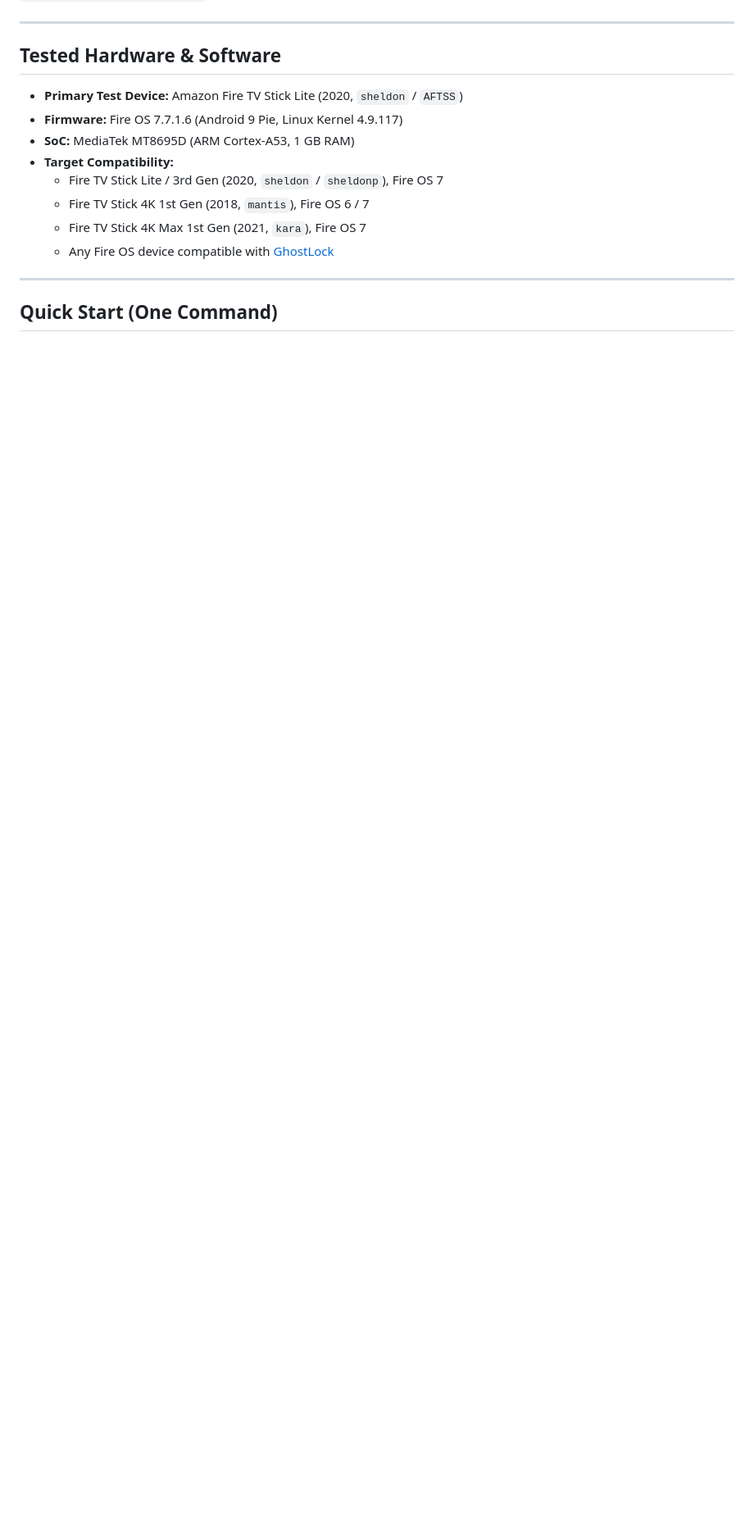
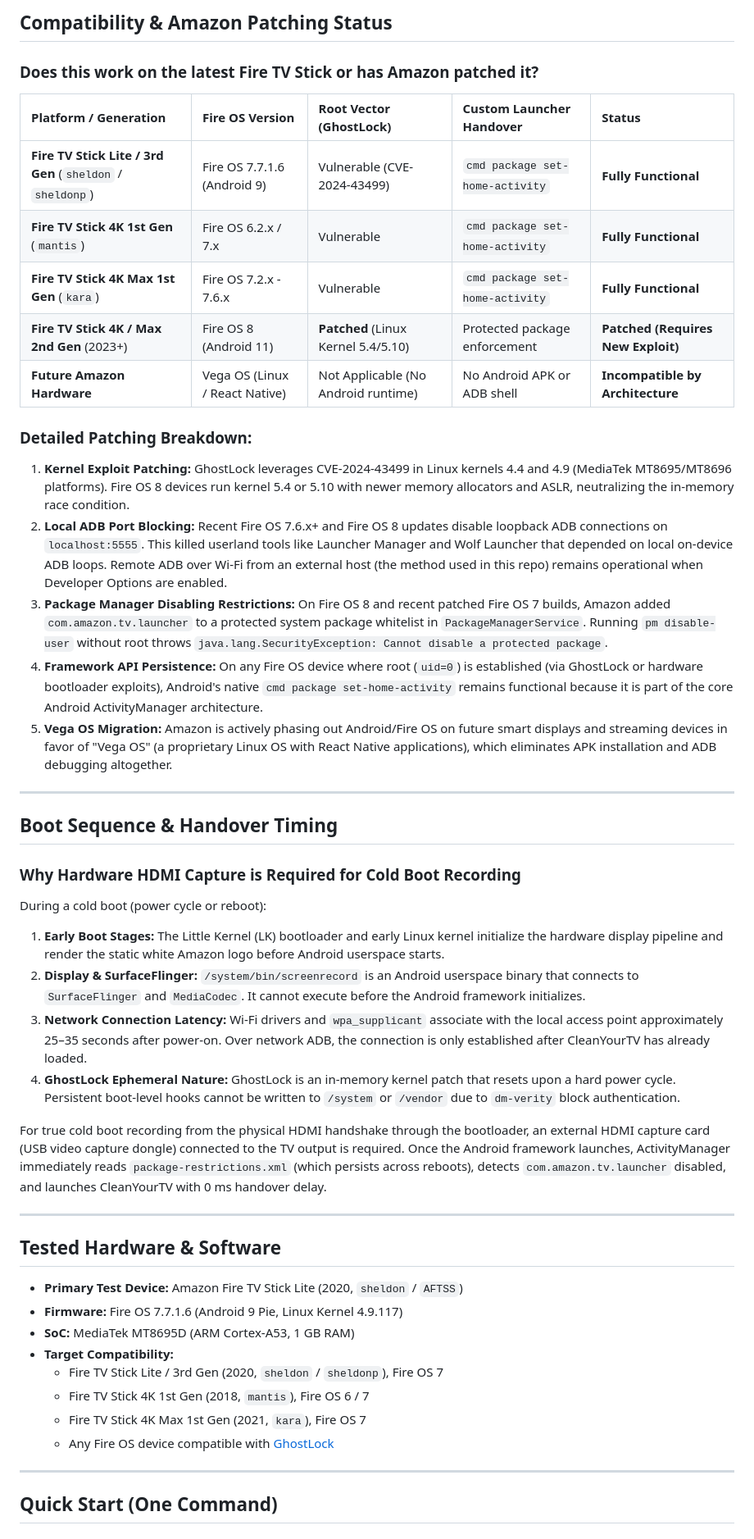
Before and after one commit to s-sarathb/firetv-clean-root, a Markdown page: README.md, the part around one of its changes. Shown at 82% size. GitHub-like rendering; blank space fills up the shorter version.

```diff
--- a/README.md
+++ b/README.md
@@ -10,3 +39,34 @@ This repository pairs [GhostLock](https://github.com/R0rt1z2/GhostLock) (an in-m
+## Compatibility & Amazon Patching Status
+
+### Does this work on the latest Fire TV Stick or has Amazon patched it?
+
+| Platform / Generation | Fire OS Version | Root Vector (GhostLock) | Custom Launcher Handover | Status |
+| :--- | :--- | :--- | :--- | :--- |
+| **Fire TV Stick Lite / 3rd Gen** (`sheldon` / `sheldonp`) | Fire OS 7.7.1.6 (Android 9) | Vulnerable (CVE-2024-43499) | `cmd package set-home-activity` | **Fully Functional** |
+| **Fire TV Stick 4K 1st Gen** (`mantis`) | Fire OS 6.2.x / 7.x | Vulnerable | `cmd package set-home-activity` | **Fully Functional** |
+| **Fire TV Stick 4K Max 1st Gen** (`kara`) | Fire OS 7.2.x - 7.6.x | Vulnerable | `cmd package set-home-activity` | **Fully Functional** |
+| **Fire TV Stick 4K / Max 2nd Gen** (2023+) | Fire OS 8 (Android 11) | **Patched** (Linux Kernel 5.4/5.10) | Protected package enforcement | **Patched (Requires New Exploit)** |
+| **Future Amazon Hardware** | Vega OS (Linux / React Native) | Not Applicable (No Android runtime) | No Android APK or ADB shell | **Incompatible by Architecture** |
+
+### Detailed Patching Breakdown:
+1. **Kernel Exploit Patching:** GhostLock leverages CVE-2024-43499 in Linux kernels 4.4 and 4.9 (MediaTek MT8695/MT8696 platforms). Fire OS 8 devices run kernel 5.4 or 5.10 with newer memory allocators and ASLR, neutralizing the in-memory race condition.
+2. **Local ADB Port Blocking:** Recent Fire OS 7.6.x+ and Fire OS 8 updates disable loopback ADB connections on `localhost:5555`. This killed userland tools like Launcher Manager and Wolf Launcher that depended on local on-device ADB loops. Remote ADB over Wi-Fi from an external host (the method used in this repo) remains operational when Developer Options are enabled.
+3. **Package Manager Disabling Restrictions:** On Fire OS 8 and recent patched Fire OS 7 builds, Amazon added `com.amazon.tv.launcher` to a protected system package whitelist in `PackageManagerService`. Running `pm disable-user` without root throws `java.lang.SecurityException: Cannot disable a protected package`.
+4. **Framework API Persistence:** On any Fire OS device where root (`uid=0`) is established (via GhostLock or hardware bootloader exploits), Android's native `cmd package set-home-activity` remains functional because it is part of the core Android ActivityManager architecture.
+5. **Vega OS Migration:** Amazon is actively phasing out Android/Fire OS on future smart displays and streaming devices in favor of "Vega OS" (a proprietary Linux OS with React Native applications), which eliminates APK installation and ADB debugging altogether.
+
+---
+
+## Boot Sequence & Handover Timing
+
+### Why Hardware HDMI Capture is Required for Cold Boot Recording
+During a cold boot (power cycle or reboot):
+1. **Early Boot Stages:** The Little Kernel (LK) bootloader and early Linux kernel initialize the hardware display pipeline and render the static white Amazon logo before Android userspace starts.
+2. **Display & SurfaceFlinger:** `/system/bin/screenrecord` is an Android userspace binary that connects to `SurfaceFlinger` and `MediaCodec`. It cannot execute before the Android framework initializes.
+3. **Network Connection Latency:** Wi-Fi drivers and `wpa_supplicant` associate with the local access point approximately 25–35 seconds after power-on. Over network ADB, the connection is only established after CleanYourTV has already loaded.
+4. **GhostLock Ephemeral Nature:** GhostLock is an in-memory kernel patch that resets upon a hard power cycle. Persistent boot-level hooks cannot be written to `/system` or `/vendor` due to `dm-verity` block authentication.
+
+For true cold boot recording from the physical HDMI handshake through the bootloader, an external HDMI capture card (USB video capture dongle) connected to the TV output is required. Once the Android framework launches, ActivityManager immediately reads `package-restrictions.xml` (which persists across reboots), detects `com.amazon.tv.launcher` disabled, and launches CleanYourTV with 0 ms handover delay.
 
 ---
 
```
Also changed, not shown: other parts of README.md (+29 -0 lines), docs/assets/after_clean_firetv.png (added), docs/assets/demo.gif (added), 6 other files.
